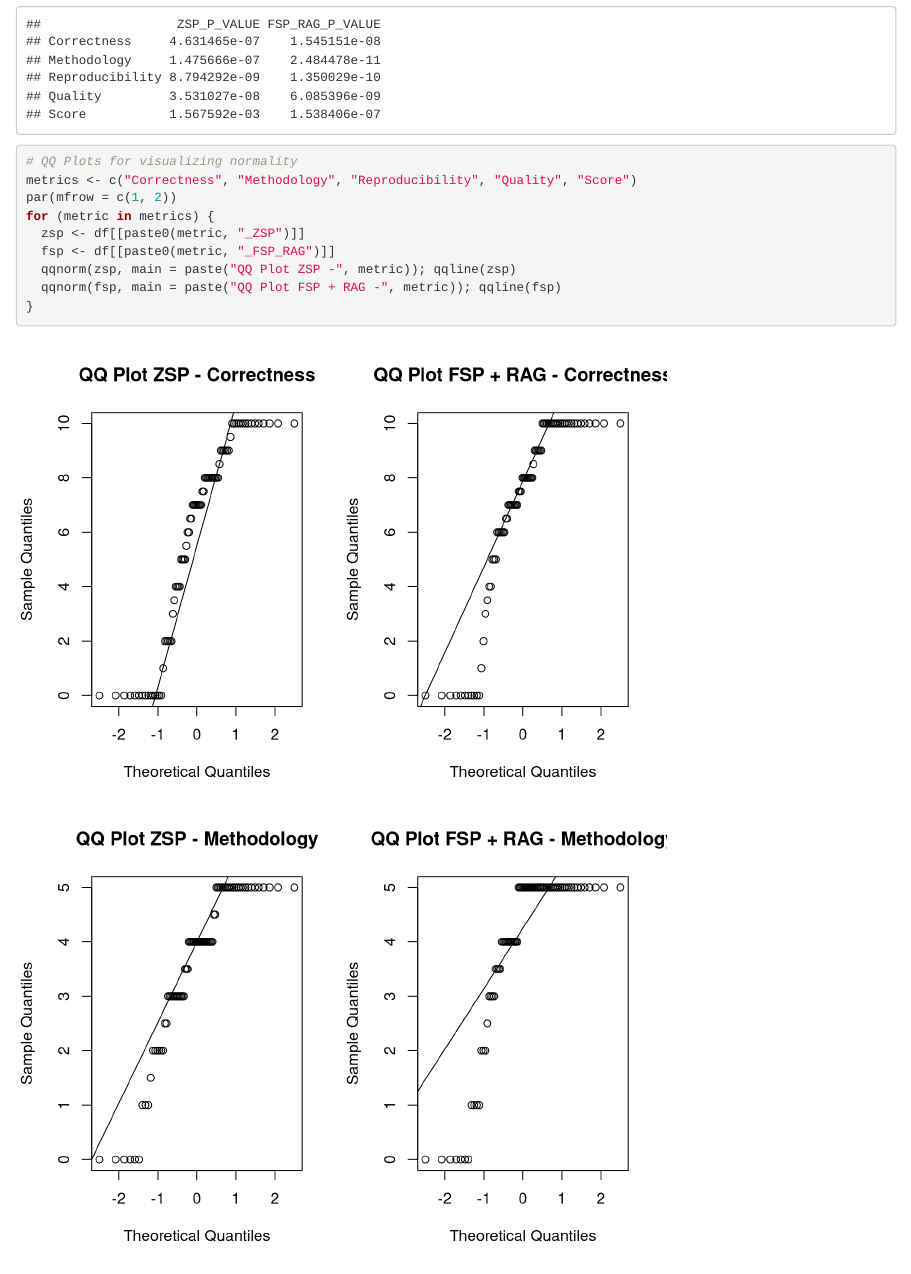
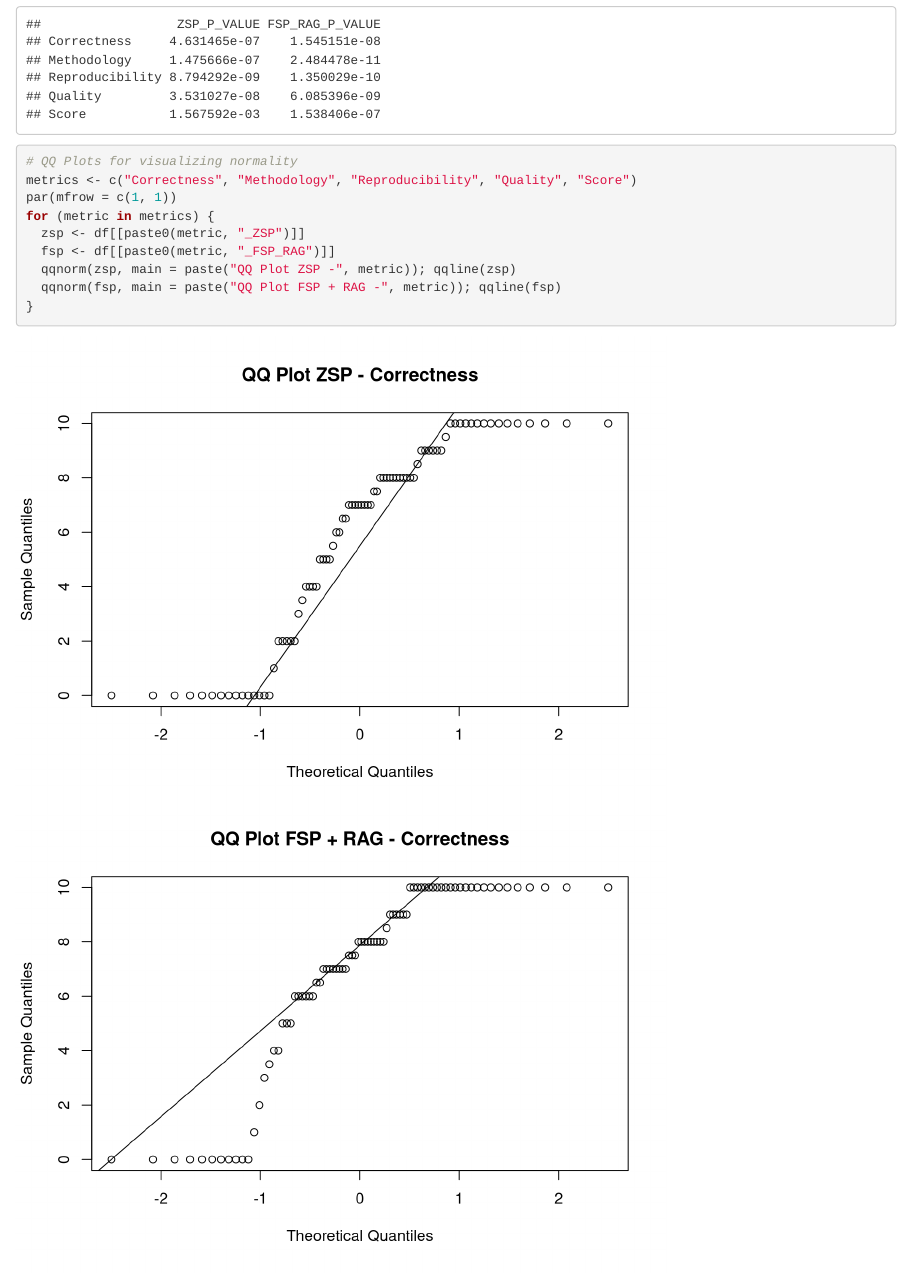
Before and after one commit to ZeTioZ/CyberRAGLLM, an R Markdown document (statistics/Analyse_ZSP_vs_FSP_RAG.Rmd): the page in a window 1100 px wide, from 450 px down. Rendered offline with R 4.5, knitr and Pandoc, with nearby package versions; code that draws random numbers runs with fixed seeds of ours.

Commit message:
Update analysis document output format and QQ plot layout.

```diff
--- a/statistics/Analyse_ZSP_vs_FSP_RAG.Rmd
+++ b/statistics/Analyse_ZSP_vs_FSP_RAG.Rmd
@@ -38,7 +38,7 @@ t(shapiro_results)
 
 # QQ Plots for visualizing normality
 metrics <- c("Correctness", "Methodology", "Reproducibility", "Quality", "Score")
-par(mfrow = c(1, 2))
+par(mfrow = c(1, 1))
 for (metric in metrics) {
   zsp <- df[[paste0(metric, "_ZSP")]]
   fsp <- df[[paste0(metric, "_FSP_RAG")]]
```
Also changed, not shown: statistics/Analyse_ZSP_vs_FSP_RAG.pdf, statistics/Analyse_ZSP_vs_FSP_RAG_files/figure-html/unnamed-chunk-2-1.png, statistics/Analyse_ZSP_vs_FSP_RAG_files/figure-html/unnamed-chunk-2-10.png (added), statistics/Analyse_ZSP_vs_FSP_RAG_files/figure-html/unnamed-chunk-2-2.png, statistics/Analyse_ZSP_vs_FSP_RAG_files/figure-html/unnamed-chunk-2-3.png, statistics/Analyse_ZSP_vs_FSP_RAG_files/figure-html/unnamed-chunk-2-4.png, statistics/Analyse_ZSP_vs_FSP_RAG_files/figure-html/unnamed-chunk-2-5.png, statistics/Analyse_ZSP_vs_FSP_RAG_files/figure-html/unnamed-chunk-2-6.png (added), statistics/Analyse_ZSP_vs_FSP_RAG_files/figure-html/unnamed-chunk-2-7.png (added), statistics/Analyse_ZSP_vs_FSP_RAG_files/figure-html/unnamed-chunk-2-8.png (added), statistics/Analyse_ZSP_vs_FSP_RAG_files/figure-html/unnamed-chunk-2-9.png (added), statistics/Analyse_ZSP_vs_FSP_RAG_files/figure-html/unnamed-chunk-4-2.png, statistics/Analyse_ZSP_vs_FSP_RAG_files/figure-html/unnamed-chunk-6-1.png, statistics/Analyse_ZSP_vs_FSP_RAG_files/figure-html/unnamed-chunk-6-2.png, 3 more files.
